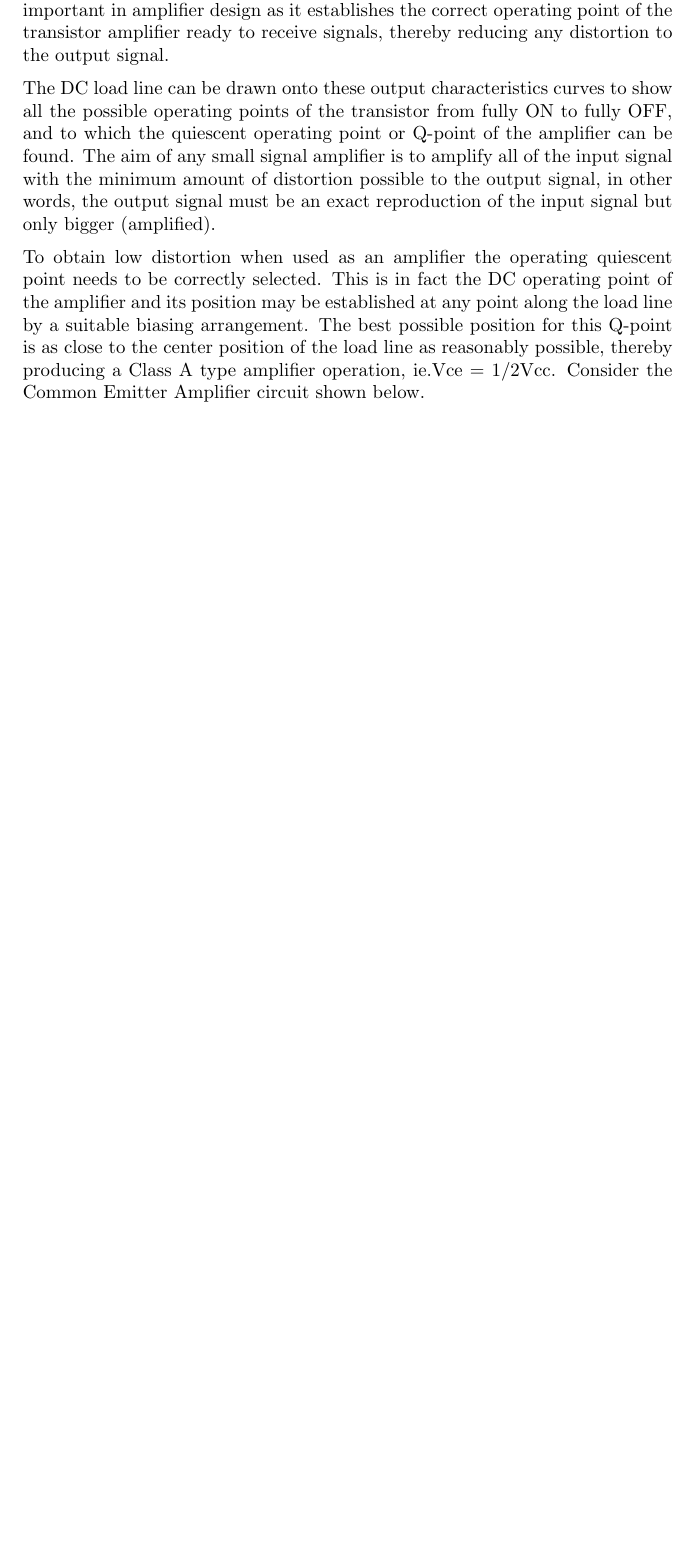
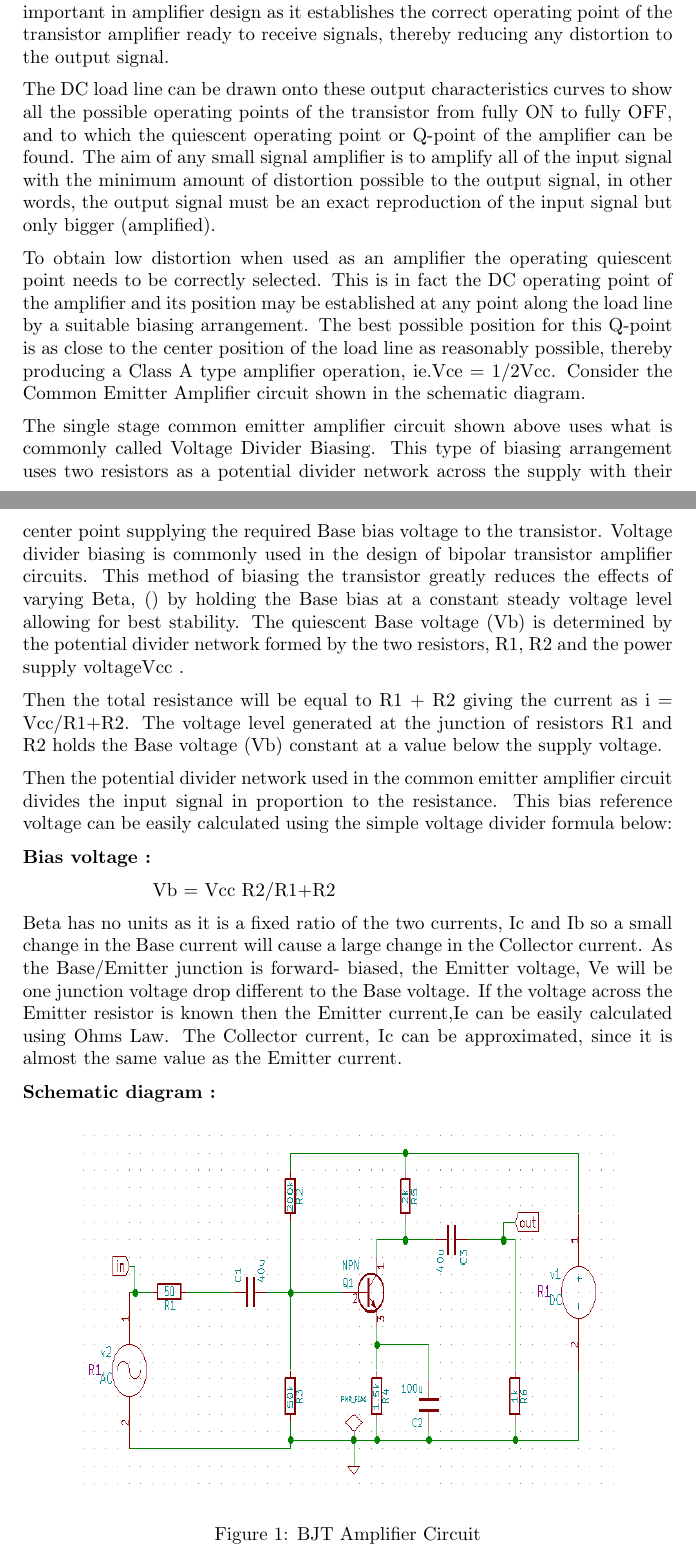
Before and after one commit to fahim-oscad/Latex_Code_For_Lab_Migration_Report, a LaTeX document (LabReport.tex): part of the page before the commit and two parts of pages 1 and 2 of 4 after it, the two joined at a grey line, cut so that both start at the same text, the shorter picture padded with empty space. The pictures show the PDF file LabReport.pdf that the author committed with the source.

Commit message:
Completed Latex Code Lab Migration Report

```diff
--- a/LabReport.tex
+++ b/LabReport.tex
@@ -62,10 +65,44 @@ amplify all of the input signal with the minimum amount of distortion possible t
 in other words, the output signal must be an exact reproduction of the input signal but only bigger
 (amplified). \par
 
-
 To obtain low distortion when used as an amplifier the operating quiescent point needs to be
 correctly selected. This is in fact the DC operating point of the amplifier and its position may be
 established at any point along the load line by a suitable biasing arrangement. The best possible
 position for this Q-point is as close to the center position of the load line as reasonably possible,
 thereby producing a Class A type amplifier operation, ie.Vce = 1/2Vcc. Consider the Common
-Emitter Amplifier circuit shown below. \par
+Emitter Amplifier circuit shown in the schematic diagram.\par
+
+The single stage common emitter amplifier circuit shown above uses what is commonly called
+“Voltage Divider Biasing”. This type of biasing arrangement uses two resistors as a potential divider
+network across the supply with their center point supplying the required Base bias voltage to the
+transistor. Voltage divider biasing is commonly used in the design of bipolar transistor amplifier
+circuits. This method of biasing the transistor greatly reduces the effects of varying Beta, (β) by
+holding the Base bias at a constant steady voltage level allowing for best stability. The quiescent
+Base voltage (Vb) is determined by the potential divider network formed by the two resistors, R1,
+R2 and the power supply voltageVcc . \par
+
+Then the total resistance will be equal to R1 + R2 giving the current as i = Vcc/R1+R2. The voltage
+level generated at the junction of resistors R1 and R2 holds the Base voltage (Vb) constant at a
+value below the supply voltage. \par
+
+Then the potential divider network used in the common emitter amplifier circuit divides the input
+signal in proportion to the resistance. This bias reference voltage can be easily calculated using the
+simple voltage divider formula below: \par
+
+\textbf{Bias voltage : }
+
+\tab{Vb = Vcc R2/R1+R2} \par
+
+Beta has no units as it is a fixed ratio of the two currents, Ic and Ib so a small change in the Base
+current will cause a large change in the Collector current. As the Base/Emitter junction is forward-
+biased, the Emitter voltage, Ve will be one junction voltage drop different to the Base voltage. If the
+voltage across the Emitter resistor is known then the Emitter current,Ie can be easily calculated
+using Ohm’s Law. The Collector current, Ic can be approximated, since it is almost the same value
+as the Emitter current. \par
+\textbf{Schematic diagram : }
+\begin{figure}[!htp]
+    \centering
+    \includegraphics[width=10cm, height=7cm]{BJT_ckt.png}
+    \caption{BJT Amplifier Circuit}
+    \label{BJTCKT}
+\end{figure}
```
Also changed, not shown: BJT_ckt.png (added), LabReport.pdf, Python-plot-output.png (added), README.md, ngspice-plot-output.png (added), LabReport.tex (31 more changed lines).
